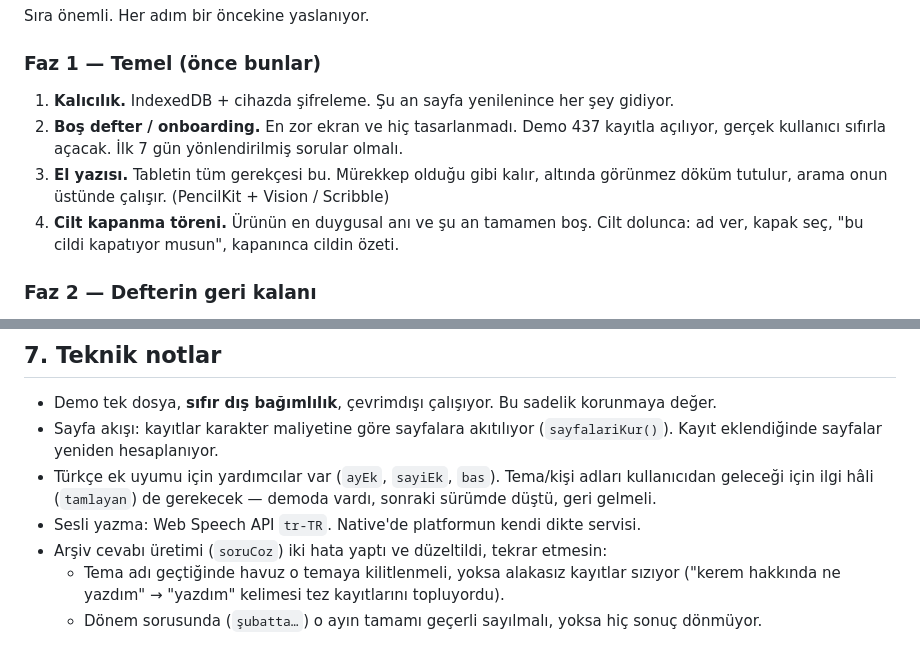
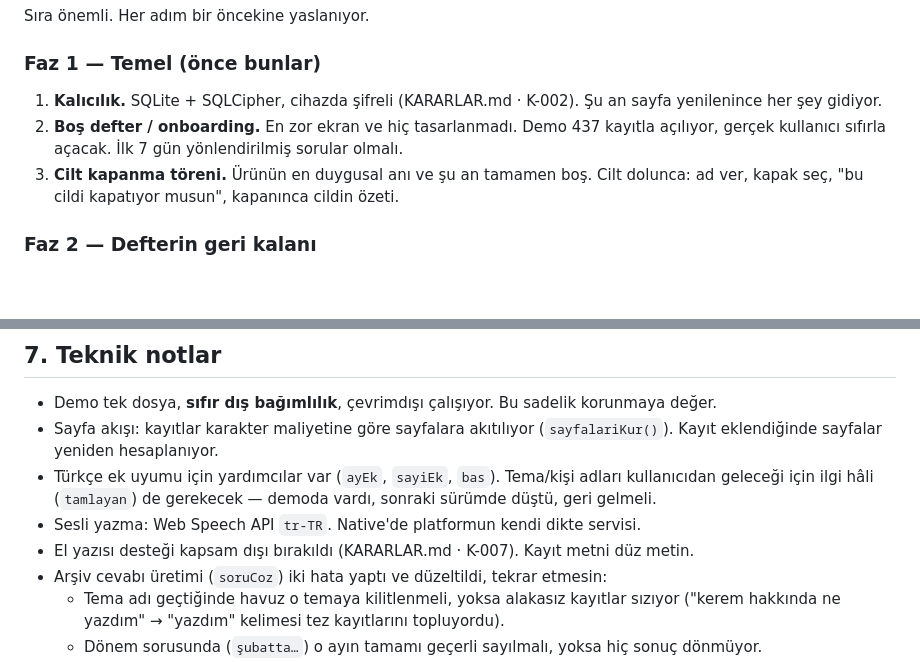
Before and after one commit to fabricPro/Gunluk, a Markdown page: PROJE.md, 2 parts joined by grey strips. Rendered like a GitHub page; blank space fills up the shorter version.

```diff
--- a/PROJE.md
+++ b/PROJE.md
@@ -119,10 +119,9 @@ soru "güzel mi" değil, **"kullanıcı bunu ikinci kez neden açsın"**.
 Sıra önemli. Her adım bir öncekine yaslanıyor.
 
 ### Faz 1 — Temel (önce bunlar)
-1. **Kalıcılık.** IndexedDB + cihazda şifreleme. Şu an sayfa yenilenince her şey gidiyor.
+1. **Kalıcılık.** SQLite + SQLCipher, cihazda şifreli (KARARLAR.md · K-002). Şu an sayfa yenilenince her şey gidiyor.
 2. **Boş defter / onboarding.** En zor ekran ve hiç tasarlanmadı. Demo 437 kayıtla açılıyor, gerçek kullanıcı sıfırla açacak. İlk 7 gün yönlendirilmiş sorular olmalı.
-3. **El yazısı.** Tabletin tüm gerekçesi bu. Mürekkep olduğu gibi kalır, altında görünmez döküm tutulur, arama onun üstünde çalışır. (PencilKit + Vision / Scribble)
-4. **Cilt kapanma töreni.** Ürünün en duygusal anı ve şu an tamamen boş. Cilt dolunca: ad ver, kapak seç, "bu cildi kapatıyor musun", kapanınca cildin özeti.
+3. **Cilt kapanma töreni.** Ürünün en duygusal anı ve şu an tamamen boş. Cilt dolunca: ad ver, kapak seç, "bu cildi kapatıyor musun", kapanınca cildin özeti.
 
 ### Faz 2 — Defterin geri kalanı
 5. Fotoğraf ve ek ekleme (bilet, ekran görüntüsü).
@@ -148,6 +147,7 @@ Sıra önemli. Her adım bir öncekine yaslanıyor.
 - Sayfa akışı: kayıtlar karakter maliyetine göre sayfalara akıtılıyor (`sayfalariKur()`). Kayıt eklendiğinde sayfalar yeniden hesaplanıyor.
 - Türkçe ek uyumu için yardımcılar var (`ayEk`, `sayiEk`, `bas`). Tema/kişi adları kullanıcıdan geleceği için ilgi hâli (`tamlayan`) de gerekecek — demoda vardı, sonraki sürümde düştü, geri gelmeli.
 - Sesli yazma: Web Speech API `tr-TR`. Native'de platformun kendi dikte servisi.
+- El yazısı desteği kapsam dışı bırakıldı (KARARLAR.md · K-007). Kayıt metni düz metin.
 - Arşiv cevabı üretimi (`soruCoz`) iki hata yaptı ve düzeltildi, tekrar etmesin:
   - Tema adı geçtiğinde havuz o temaya kilitlenmeli, yoksa alakasız kayıtlar sızıyor ("kerem hakkında ne yazdım" → "yazdım" kelimesi tez kayıtlarını topluyordu).
   - Dönem sorusunda (`şubatta…`) o ayın tamamı geçerli sayılmalı, yoksa hiç sonuç dönmüyor.
```
Also changed, not shown: KARARLAR.md (+30 -0 lines).
